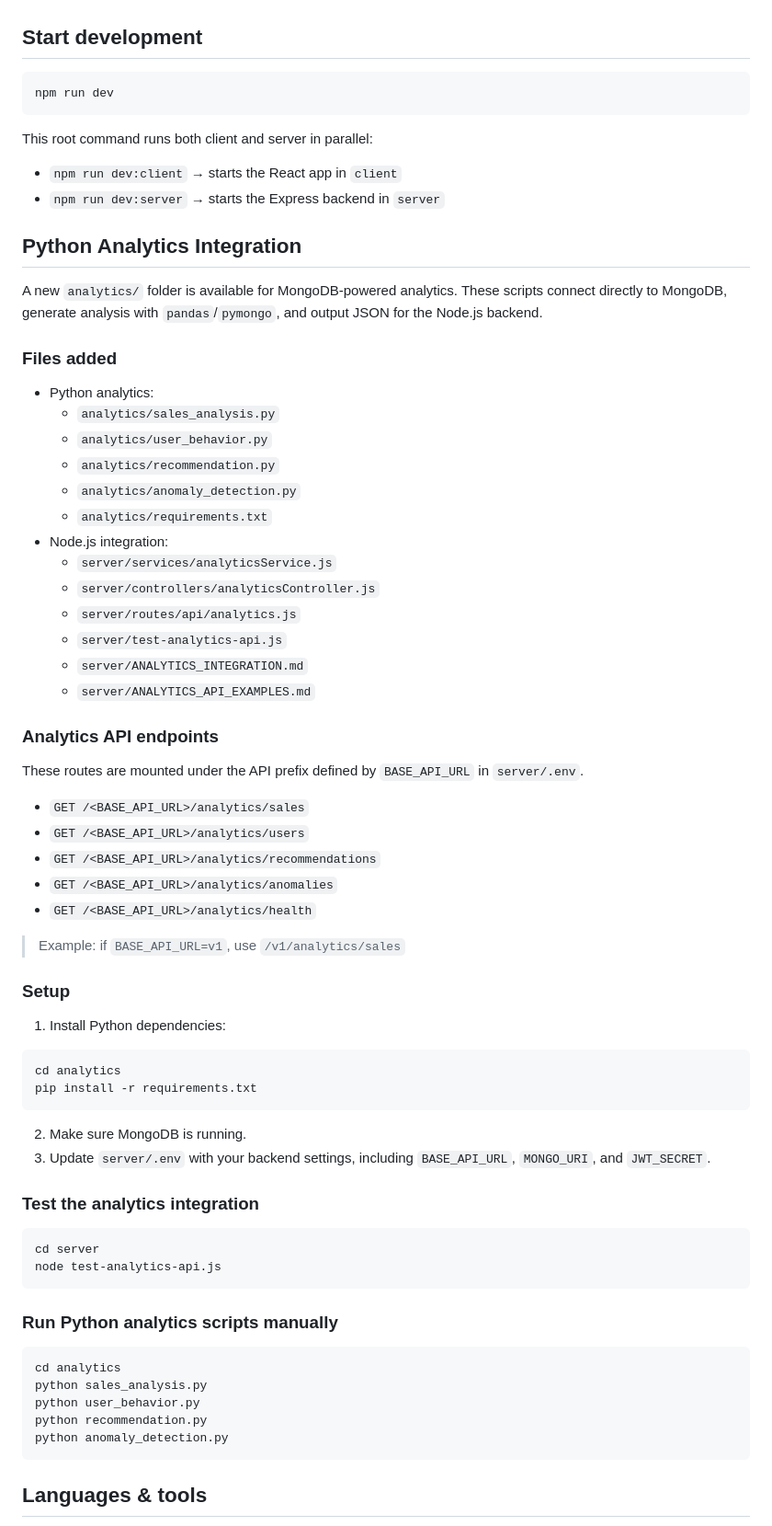
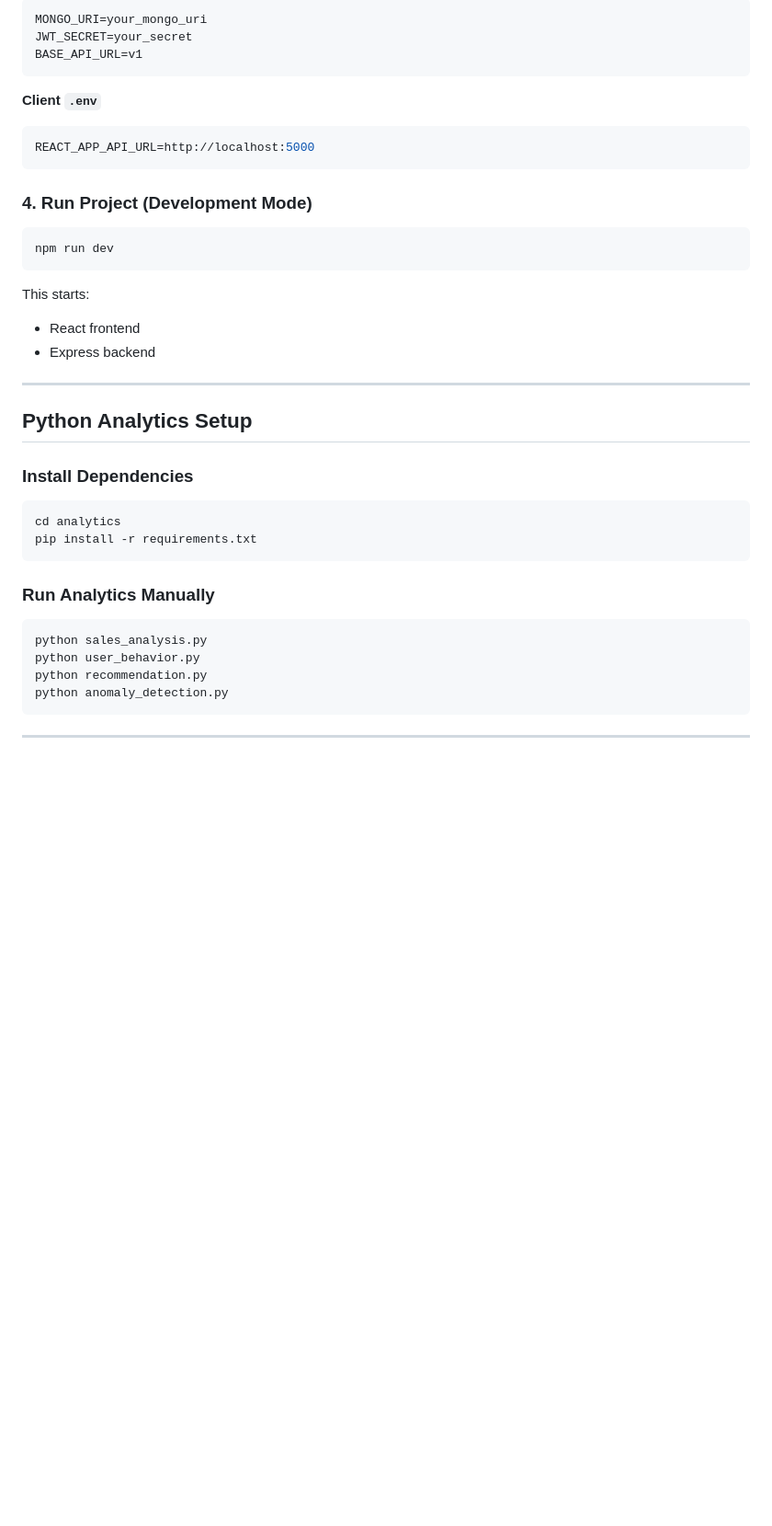
Before and after one commit to Shuja81/AI-Based-MERN-Ecommerce-Full-Stack-Web-App, a Markdown page: README.md, the part around one of its changes. Shown at 92% size. GitHub-like rendering; blank space fills up the shorter version.

````diff
--- a/README.md
+++ b/README.md
@@ -73,77 +159,46 @@ Create `.env` files for both client and server.
 
+```env
+MONGO_URI=your_mongo_uri
+JWT_SECRET=your_secret
+BASE_API_URL=v1
+```
 
-## Start development
+**Client `.env`**
 
+```env
+REACT_APP_API_URL=http://localhost:5000
 ```
+
+### 4. Run Project (Development Mode)
+
+```bash
 npm run dev
 ```
 
-This root command runs both client and server in parallel:
+This starts:
 
-- `npm run dev:client` → starts the React app in `client`
-- `npm run dev:server` → starts the Express backend in `server`
+- React frontend
+- Express backend
 
-## Python Analytics Integration
+---
 
-A new `analytics/` folder is available for MongoDB-powered analytics.
-These scripts connect directly to MongoDB, generate analysis with `pandas`/`pymongo`, and output JSON for the Node.js backend.
+## Python Analytics Setup
 
-### Files added
-
-- Python analytics:
-  - `analytics/sales_analysis.py`
-  - `analytics/user_behavior.py`
-  - `analytics/recommendation.py`
-  - `analytics/anomaly_detection.py`
-  - `analytics/requirements.txt`
-- Node.js integration:
-  - `server/services/analyticsService.js`
-  - `server/controllers/analyticsController.js`
-  - `server/routes/api/analytics.js`
-  - `server/test-analytics-api.js`
-  - `server/ANALYTICS_INTEGRATION.md`
-  - `server/ANALYTICS_API_EXAMPLES.md`
-
-### Analytics API endpoints
-
-These routes are mounted under the API prefix defined by `BASE_API_URL` in `server/.env`.
-
-- `GET /<BASE_API_URL>/analytics/sales`
-- `GET /<BASE_API_URL>/analytics/users`
-- `GET /<BASE_API_URL>/analytics/recommendations`
-- `GET /<BASE_API_URL>/analytics/anomalies`
-- `GET /<BASE_API_URL>/analytics/health`
-
-> Example: if `BASE_API_URL=v1`, use `/v1/analytics/sales`
-
-### Setup
-
-1. Install Python dependencies:
+### Install Dependencies
 
 ```bash
 cd analytics
 pip install -r requirements.txt
 ```
 
-2. Make sure MongoDB is running.
-3. Update `server/.env` with your backend settings, including `BASE_API_URL`, `MONGO_URI`, and `JWT_SECRET`.
-
-### Test the analytics integration
+### Run Analytics Manually
 
 ```bash
-cd server
-node test-analytics-api.js
-```
-
-### Run Python analytics scripts manually
-
-```bash
-cd analytics
 python sales_analysis.py
 python user_behavior.py
 python recommendation.py
 python anomaly_detection.py
 ```
 
-## Languages & tools
+---
 
````
Also changed, not shown: other parts of README.md (+147 -62 lines).
